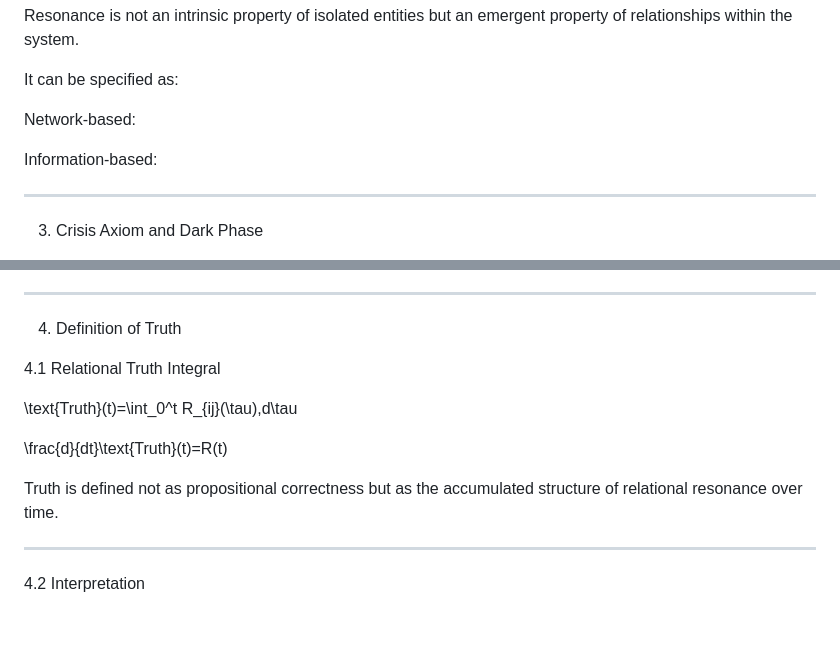
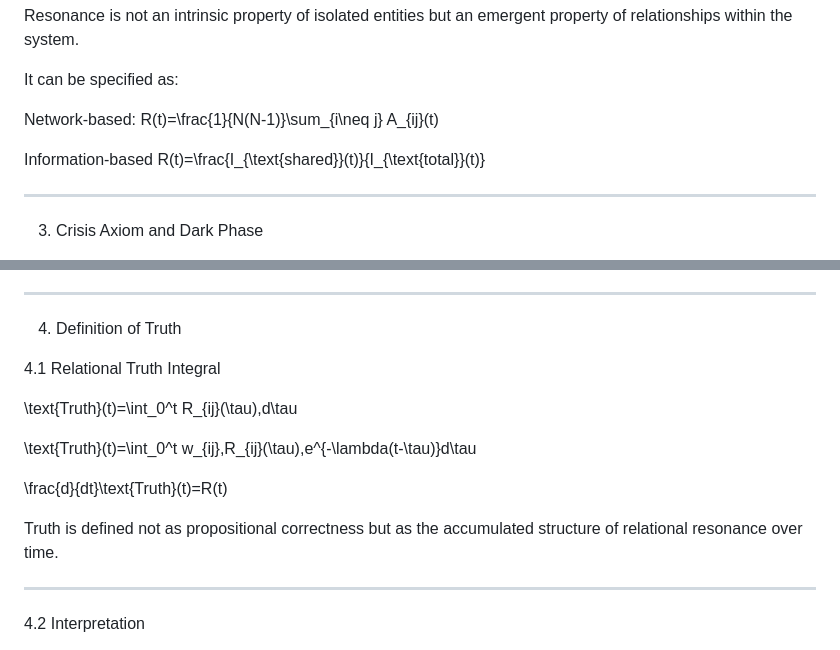
Before and after one commit to jaehong-park-78/main, a Markdown page: FWR Meta-Ontology.md, 2 parts joined by grey strips. Drawn GitHub-style; blank space fills up the shorter version.

Commit message:
Enhance FWR Meta-Ontology with R(t) definitions
Added mathematical definitions for network-based and information-based R(t) in the FWR Meta-Ontology.

```diff
--- a/FWR Meta-Ontology.md
+++ b/FWR Meta-Ontology.md
@@ -91,9 +91,10 @@ Resonance is not an intrinsic property of isolated entities but an emergent prop
 It can be specified as:
 
 Network-based:
+R(t)=\frac{1}{N(N-1)}\sum_{i\neq j} A_{ij}(t)
 
-Information-based:
-
+Information-based
+R(t)=\frac{I_{\text{shared}}(t)}{I_{\text{total}}(t)}
 
 
 ---
@@ -151,9 +152,12 @@ This phase resembles latent heat regions in phase transitions, containing the co
 
 \text{Truth}(t)=\int_0^t R_{ij}(\tau)\,d\tau
 
+\text{Truth}(t)=\int_0^t w_{ij}\,R_{ij}(\tau)\,e^{-\lambda(t-\tau)}d\tau
+
 \frac{d}{dt}\text{Truth}(t)=R(t)
 
 Truth is defined not as propositional correctness but as the accumulated structure of relational resonance over time.
+
 
 
 ---
```
